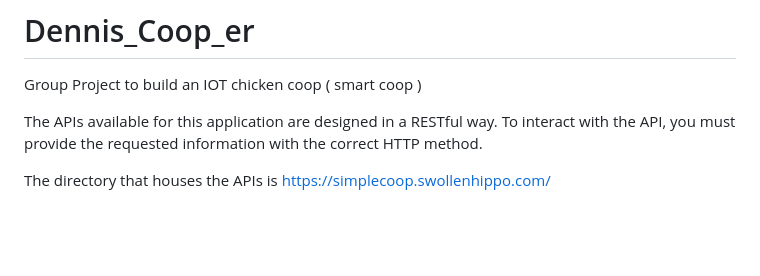
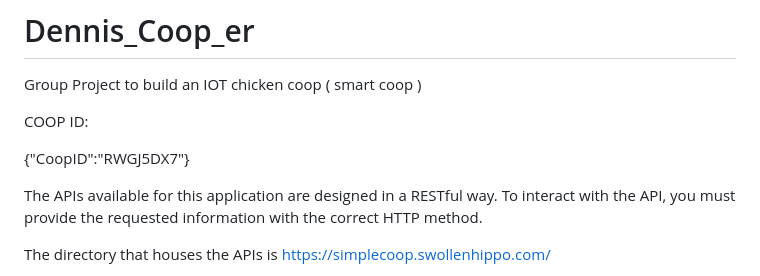
Before and after one commit to brileym01/Dennis_Coop_er, a Markdown page: README.md, the part around the change. GitHub-like rendering; blank space fills up the shorter version.

```diff
--- a/README.md
+++ b/README.md
@@ -1,5 +1,9 @@
 # Dennis_Coop_er
 Group Project to build an IOT chicken coop ( smart coop )
+
+COOP ID:
+
+{"CoopID":"RWGJ5DX7"}
 
 The APIs available for this application are designed in a RESTful way.  To interact with the API, you must provide the requested information with the correct HTTP method.
 
```
